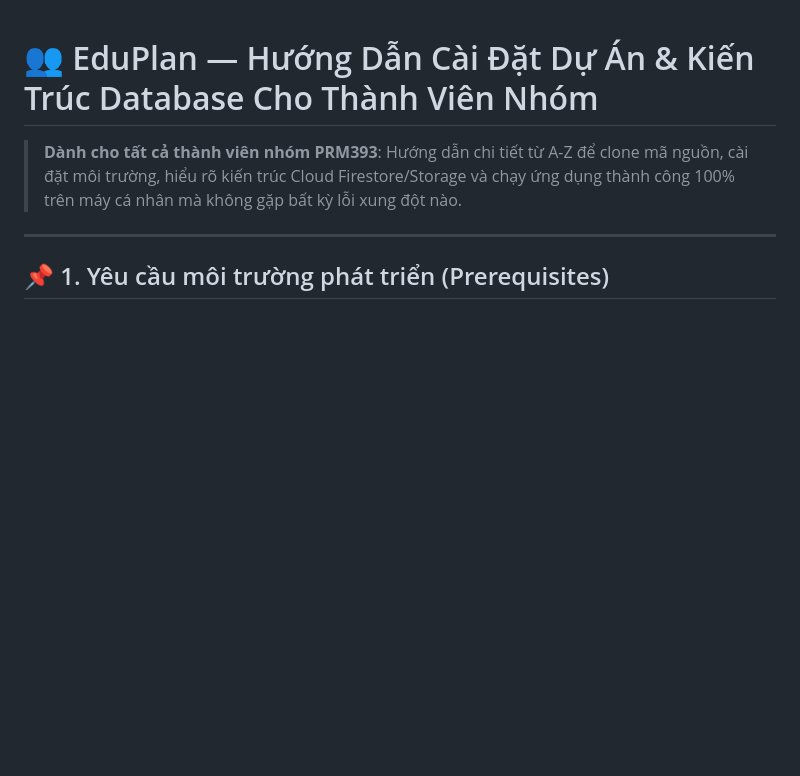
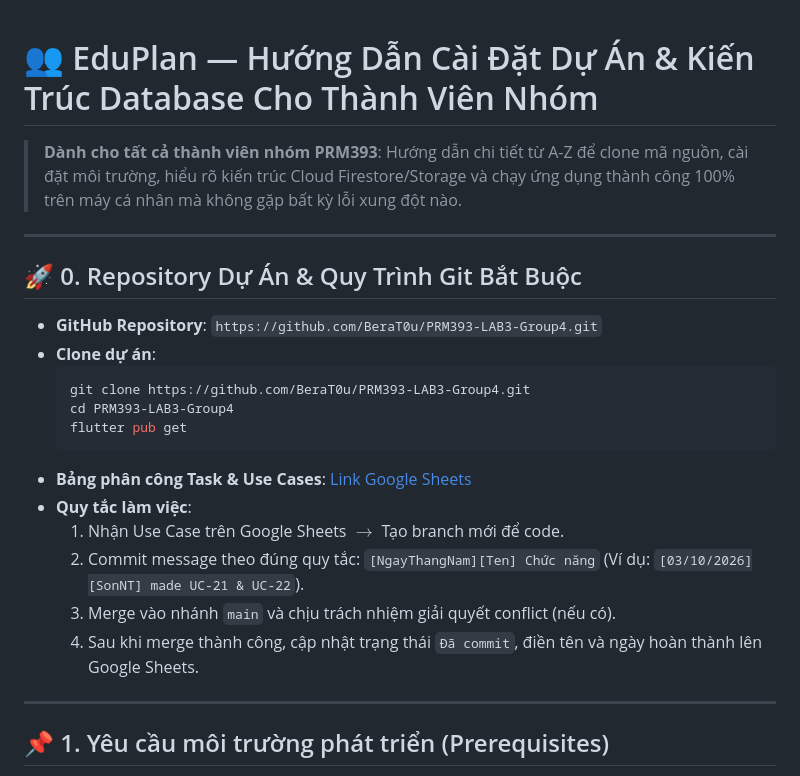
Before and after one commit to BeraT0u/PRM393-LAB3-Group4, a Markdown page: docs/DATABASE_AND_TEAM_GUIDE.md, the part around the change. Rendered like a GitHub page; blank space fills up the shorter version.

````diff
--- a/docs/DATABASE_AND_TEAM_GUIDE.md
+++ b/docs/DATABASE_AND_TEAM_GUIDE.md
@@ -1,6 +1,24 @@
 # 👥 EduPlan — Hướng Dẫn Cài Đặt Dự Án & Kiến Trúc Database Cho Thành Viên Nhóm
 
 > **Dành cho tất cả thành viên nhóm PRM393**: Hướng dẫn chi tiết từ A-Z để clone mã nguồn, cài đặt môi trường, hiểu rõ kiến trúc Cloud Firestore/Storage và chạy ứng dụng thành công 100% trên máy cá nhân mà không gặp bất kỳ lỗi xung đột nào.
+
+---
+
+## 🚀 0. Repository Dự Án & Quy Trình Git Bắt Buộc
+
+* **GitHub Repository**: `https://github.com/BeraT0u/PRM393-LAB3-Group4.git`
+* **Clone dự án**:
+  ```bash
+  git clone https://github.com/BeraT0u/PRM393-LAB3-Group4.git
+  cd PRM393-LAB3-Group4
+  flutter pub get
+  ```
+* **Bảng phân công Task & Use Cases**: [Link Google Sheets](https://docs.google.com/spreadsheets/d/1ynbjXKlnqcOq6BBKju1T5mV6T_nXMNInXkqCTdHWlQc/edit?usp=sharing)
+* **Quy tắc làm việc**:
+  1. Nhận Use Case trên Google Sheets $\to$ Tạo branch mới để code.
+  2. Commit message theo đúng quy tắc: `[NgayThangNam][Ten] Chức năng` (Ví dụ: `[03/10/2026][SonNT] made UC-21 & UC-22`).
+  3. Merge vào nhánh `main` và chịu trách nhiệm giải quyết conflict (nếu có).
+  4. Sau khi merge thành công, cập nhật trạng thái `Đã commit`, điền tên và ngày hoàn thành lên Google Sheets.
 
 ---
 
````
Also changed, not shown: README.md (+16 -0 lines).
